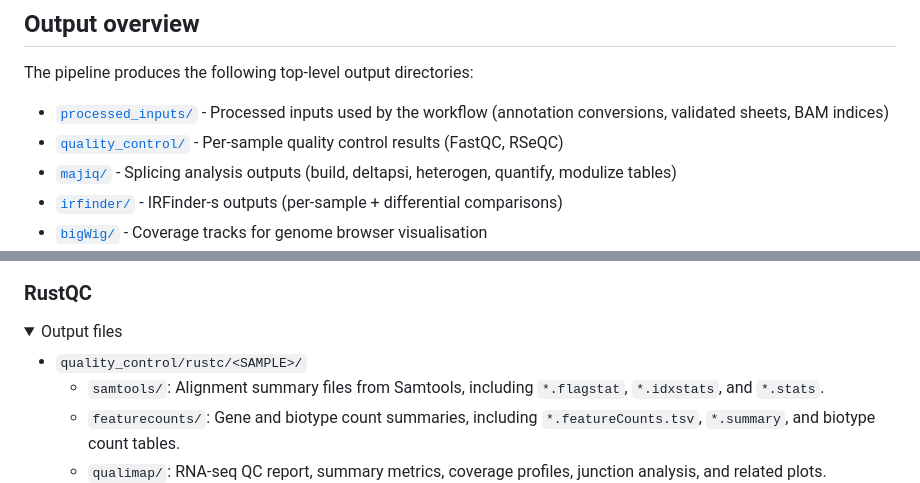
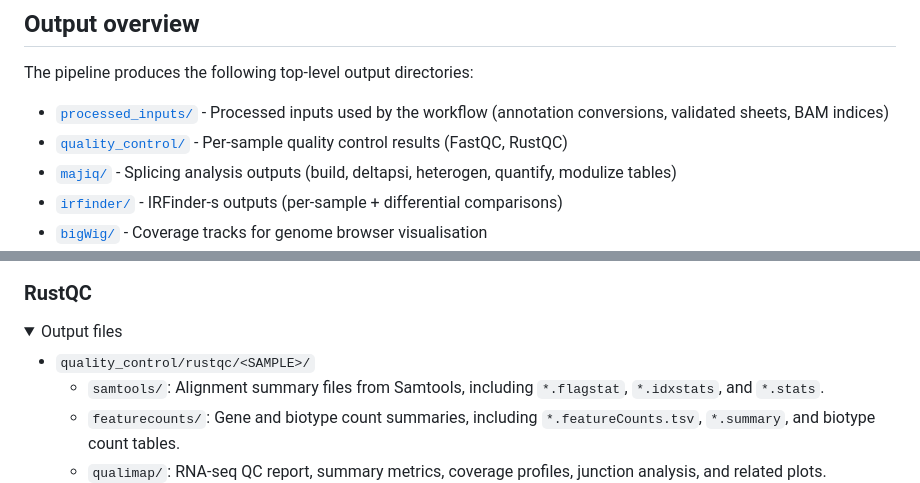
Before and after one commit to ZarnackGroup/majiq_splicing_analysis_pipeline, a Markdown page: docs/output.md, 2 parts joined by grey strips. GitHub-like rendering; folded sections open.

```diff
--- a/docs/output.md
+++ b/docs/output.md
@@ -9,7 +9,7 @@ This document describes the output produced by the pipeline. Most QC plots are c
 The pipeline produces the following top-level output directories:
 
 - [`processed_inputs/`](#processed-inputs) - Processed inputs used by the workflow (annotation conversions, validated sheets, BAM indices)
-- [`quality_control/`](#quality-control) - Per-sample quality control results (FastQC, RSeQC)
+- [`quality_control/`](#quality-control) - Per-sample quality control results (FastQC, RustQC)
 - [`majiq/`](#majiq) - Splicing analysis outputs (build, deltapsi, heterogen, quantify, modulize tables)
 - [`irfinder/`](#irfinder) - IRFinder-s outputs (per-sample + differential comparisons)
 - [`bigWig/`](#bigwig) - Coverage tracks for genome browser visualisation
@@ -60,7 +60,7 @@ FastQC provides general quality metrics about the sequenced reads.
 <details markdown="1">
 <summary>Output files</summary>
 
-- `quality_control/rustc/<SAMPLE>/`
+- `quality_control/rustqc/<SAMPLE>/`
   - `samtools/`: Alignment summary files from Samtools, including `*.flagstat`, `*.idxstats`, and `*.stats`.
   - `featurecounts/`: Gene and biotype count summaries, including `*.featureCounts.tsv`, `*.summary`, and biotype count tables.
   - `qualimap/`: RNA-seq QC report, summary metrics, coverage profiles, junction analysis, and related plots.
```
Also changed, not shown: docs/parameters.md (+5 -6 lines), docs/usage.md (+2 -2 lines).
